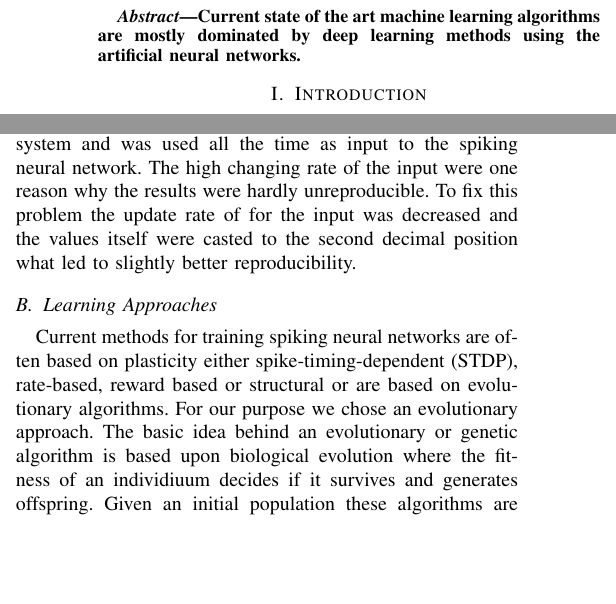
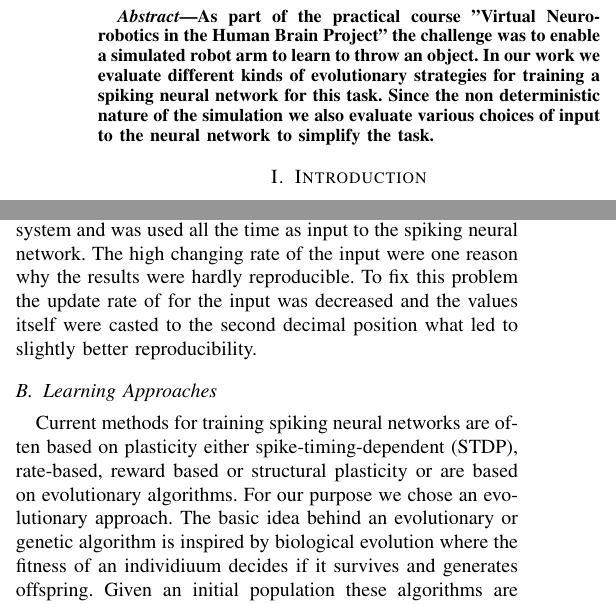
Before and after one commit to KuehlschrankDino/HBPAusarbeitung, a LaTeX paper (main.tex, which reads part2.tex): two parts of the columns of pages 1 and 2 of 4, joined at a grey line, cut at the place of the change, the shorter picture padded with empty space. Compiled offline with pdfLaTeX; a missing font is replaced by an installed copy or a similar font; a LaTeX package or settings file that is missing is left out.

Commit message:
Abstract

```diff
--- a/main.tex
+++ b/main.tex
@@ -309,7 +309,7 @@ Karlsruher Institut für Technologie\\
 % As a general rule, do not put math, special symbols or citations
 % in the abstract
 \begin{abstract}
-Current state of the art machine learning algorithms are mostly dominated by deep learning methods using the artificial neural networks.
+As part of the practical course "Virtual Neurorobotics in the Human Brain Project" the challenge was to enable a simulated robot arm to learn to throw an object. In our work we evaluate different kinds of evolutionary strategies for training a spiking neural network for this task. Since the non deterministic nature of the simulation we also evaluate various choices of input to the neural network to simplify the task.%todo: satz zu den Ergebnissen sollte hlat mit dem Schluss übereinstimmen
 \end{abstract}
 
 % no keywords
--- a/part2.tex
+++ b/part2.tex
@@ -11,13 +11,13 @@ To gain useful information from the camera which was positioned next to the arm
 	\label{processed_pic}
 \end{figure}
 
-Thus, only the center object was directly read from the system and was used all the time as input to the spiking neural network. The high changing rate of the input were one reason why the results were hardly unreproducible. To fix this problem the update rate of for the input was decreased and the values itself were casted to the second decimal position what led to slightly better reproducibility.
+Thus, only the center object was directly read from the system and was used all the time as input to the spiking neural network. The high changing rate of the input were one reason why the results were hardly reproducible. To fix this problem the update rate of for the input was decreased and the values itself were casted to the second decimal position what led to slightly better reproducibility.
 
 \subsection{Learning Approaches}
 %Hier sollte erwähnt werden wieso wir Evolutionär Algorithmen verwenden und keine klassischen Neuronalen Netze
 %Bild mit Evolutionärer Algrotithmus allgemein, falls das noch nicht in Part 1 steht
-Current methods for training spiking neural networks are often based on plasticity either spike-timing-dependent (STDP), rate-based, reward based or structural or are based on evolutionary algorithms. %hier sollte noch irgendwas dazwischen gerade halt keine idee :D
- For our purpose we chose an evolutionary approach. The basic idea behind an evolutionary or genetic algorithm is based upon biological evolution where the fitness of an individiuum decides if it survives and generates offspring. Given an initial population these algorithms are usually divided into 3 steps, as shown in Fig. \ref{evo_base}. 1) Evaluate the fitness of each individual given a fitness function f(). In our case this function is the distance achieved by running the experiment in the simulation. 2) Select the best-fit individuals for reproduction. 3) Breed and mutate indivduals to generate offsprings.
+Current methods for training spiking neural networks are often based on plasticity either spike-timing-dependent (STDP), rate-based, reward based or structural plasticity or are based on evolutionary algorithms. %hier sollte noch irgendwas dazwischen gerade halt keine idee :D
+ For our purpose we chose an evolutionary approach. The basic idea behind an evolutionary or genetic algorithm is inspired by biological evolution where the fitness of an individiuum decides if it survives and generates offspring. Given an initial population these algorithms are usually divided into 3 steps, as shown in Fig. \ref{evo_base}. 1) Evaluate the fitness of each individual given a fitness function f(). In our case this function is the distance achieved by running the experiment in the simulation. 2) Select the best-fit individuals for reproduction. 3) Breed and mutate indivduals to generate offsprings.
 
 \begin{figure}[H]
 	\centering
```
Also changed, not shown: part2.tex (2 more changed lines).
